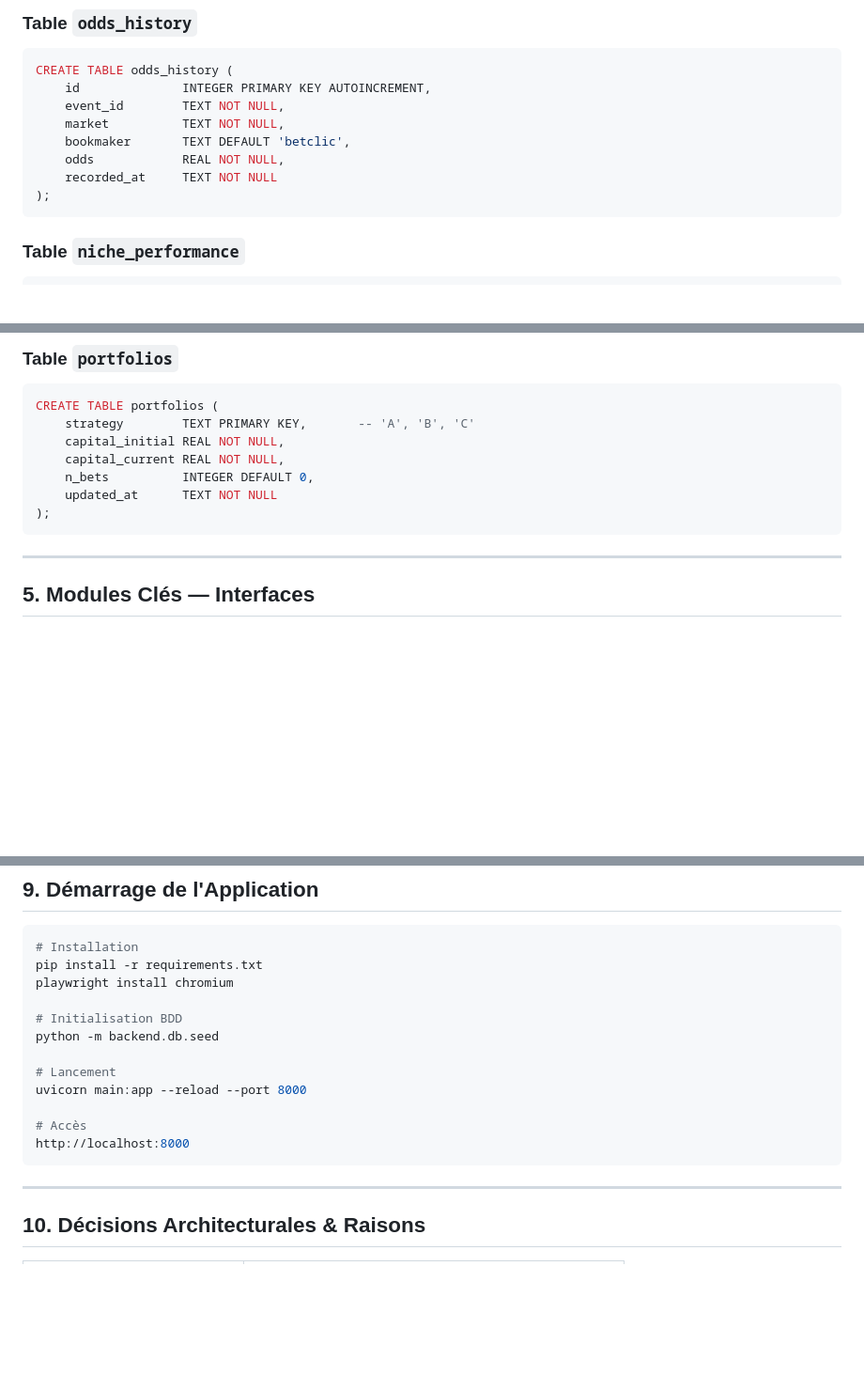
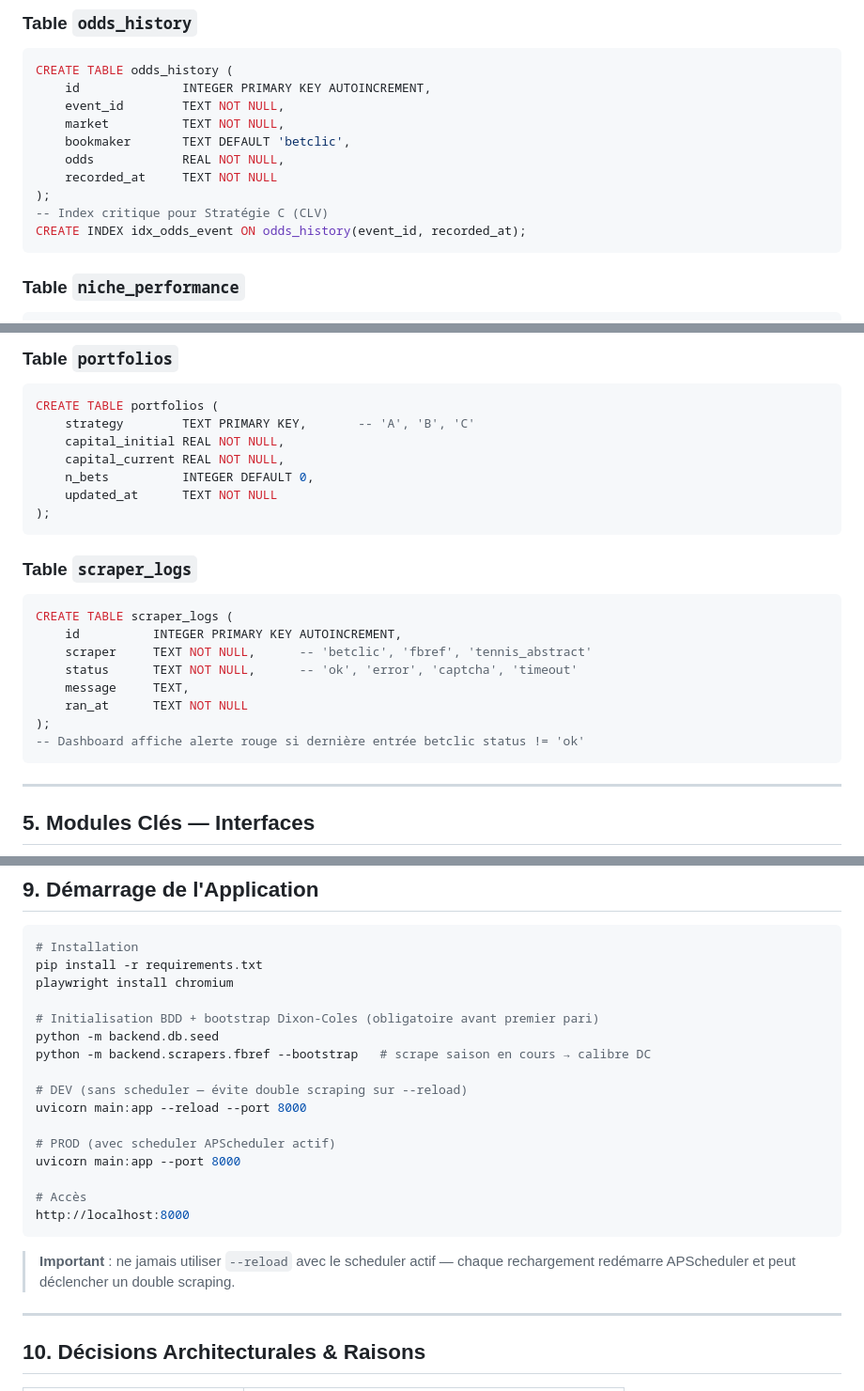
Before and after one commit to Pierrepierrepierrepierrepierrepierre/Claude, a Markdown page: docs/planning/architecture.md, 3 parts joined by grey strips. Shown at 94% size. GitHub-like rendering; blank space fills up the shorter version.

````diff
--- a/docs/planning/architecture.md
+++ b/docs/planning/architecture.md
@@ -195,6 +212,8 @@ CREATE TABLE odds_history (
     odds            REAL NOT NULL,
     recorded_at     TEXT NOT NULL
 );
+-- Index critique pour Stratégie C (CLV)
+CREATE INDEX idx_odds_event ON odds_history(event_id, recorded_at);
 ```
 
 ### Table `niche_performance`
@@ -218,6 +237,18 @@ CREATE TABLE portfolios (
     n_bets          INTEGER DEFAULT 0,
     updated_at      TEXT NOT NULL
 );
+```
+
+### Table `scraper_logs`
+```sql
+CREATE TABLE scraper_logs (
+    id          INTEGER PRIMARY KEY AUTOINCREMENT,
+    scraper     TEXT NOT NULL,      -- 'betclic', 'fbref', 'tennis_abstract'
+    status      TEXT NOT NULL,      -- 'ok', 'error', 'captcha', 'timeout'
+    message     TEXT,
+    ran_at      TEXT NOT NULL
+);
+-- Dashboard affiche alerte rouge si dernière entrée betclic status != 'ok'
 ```
 
 ---
@@ -332,15 +367,21 @@ Chart.js LineChart({
 pip install -r requirements.txt
 playwright install chromium
 
-# Initialisation BDD
+# Initialisation BDD + bootstrap Dixon-Coles (obligatoire avant premier pari)
 python -m backend.db.seed
+python -m backend.scrapers.fbref --bootstrap   # scrape saison en cours → calibre DC
 
-# Lancement
+# DEV (sans scheduler — évite double scraping sur --reload)
 uvicorn main:app --reload --port 8000
+
+# PROD (avec scheduler APScheduler actif)
+uvicorn main:app --port 8000
 
 # Accès
 http://localhost:8000
 ```
+
+> **Important** : ne jamais utiliser `--reload` avec le scheduler actif — chaque rechargement redémarre APScheduler et peut déclencher un double scraping.
 
 ---
 
````
Also changed, not shown: other parts of docs/planning/architecture.md (+33 -8 lines).
